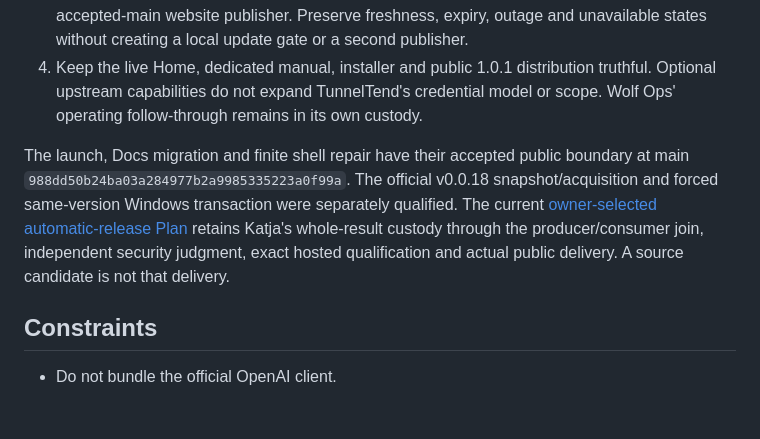
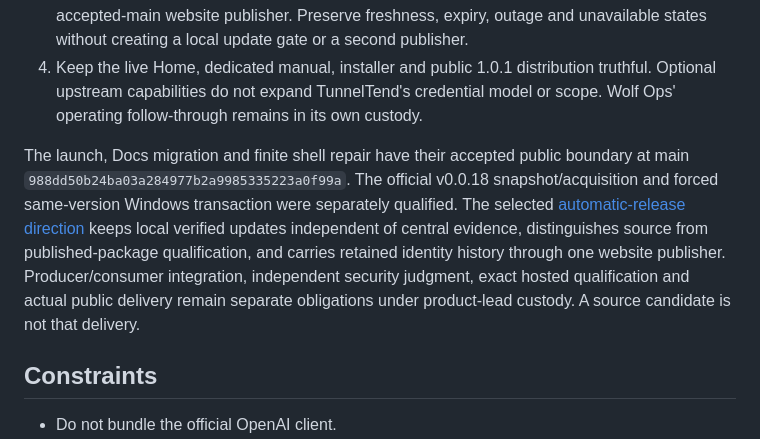
Before and after one commit to Wolfsblvt/tunneltend, a Markdown page: docs/DIRECTION.md, the part around the change. GitHub-like rendering; blank space fills up the shorter version.

Commit message:
docs: make the automatic-client direction self-contained
Replace an inaccessible workplace Plan link with the public compatibility contract while preserving the selected capability, evidence boundaries and product-lead delivery custody.

Co-authored-via: Mira | Codex
Co-authored-by: Mira <mira@agents.wolfsblvt.com>

```diff
--- a/docs/DIRECTION.md
+++ b/docs/DIRECTION.md
@@ -11,7 +11,7 @@ This document carries TunnelTend's durable near-term direction. The stable Windo
 3. Carry retained native evidence and official identity-change history through the existing accepted-main website publisher. Preserve freshness, expiry, outage and unavailable states without creating a local update gate or a second publisher.
 4. Keep the live Home, dedicated manual, installer and public 1.0.1 distribution truthful. Optional upstream capabilities do not expand TunnelTend's credential model or scope. Wolf Ops' operating follow-through remains in its own custody.
 
-The launch, Docs migration and finite shell repair have their accepted public boundary at main `988dd50b24ba03a284977b2a9985335223a0f99a`. The official v0.0.18 snapshot/acquisition and forced same-version Windows transaction were separately qualified. The current [owner-selected automatic-release Plan](https://github.com/Wolfsblvt/emergency-meeting/issues/936) retains Katja's whole-result custody through the producer/consumer join, independent security judgment, exact hosted qualification and actual public delivery. A source candidate is not that delivery.
+The launch, Docs migration and finite shell repair have their accepted public boundary at main `988dd50b24ba03a284977b2a9985335223a0f99a`. The official v0.0.18 snapshot/acquisition and forced same-version Windows transaction were separately qualified. The selected [automatic-release direction](upstream-compatibility.md) keeps local verified updates independent of central evidence, distinguishes source from published-package qualification, and carries retained identity history through one website publisher. Producer/consumer integration, independent security judgment, exact hosted qualification and actual public delivery remain separate obligations under product-lead custody. A source candidate is not that delivery.
 
 ## Constraints
 
```
